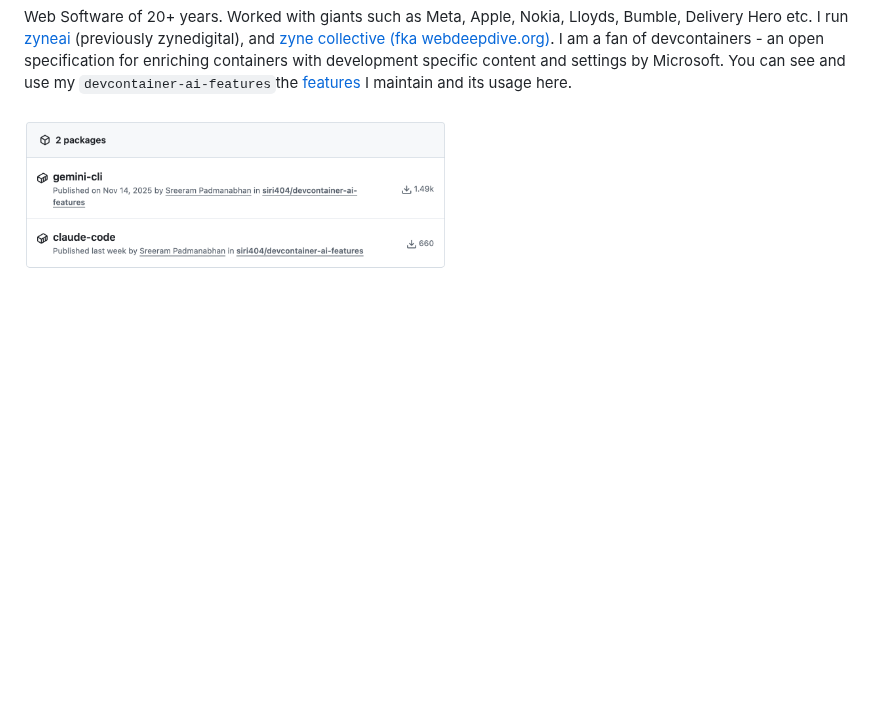
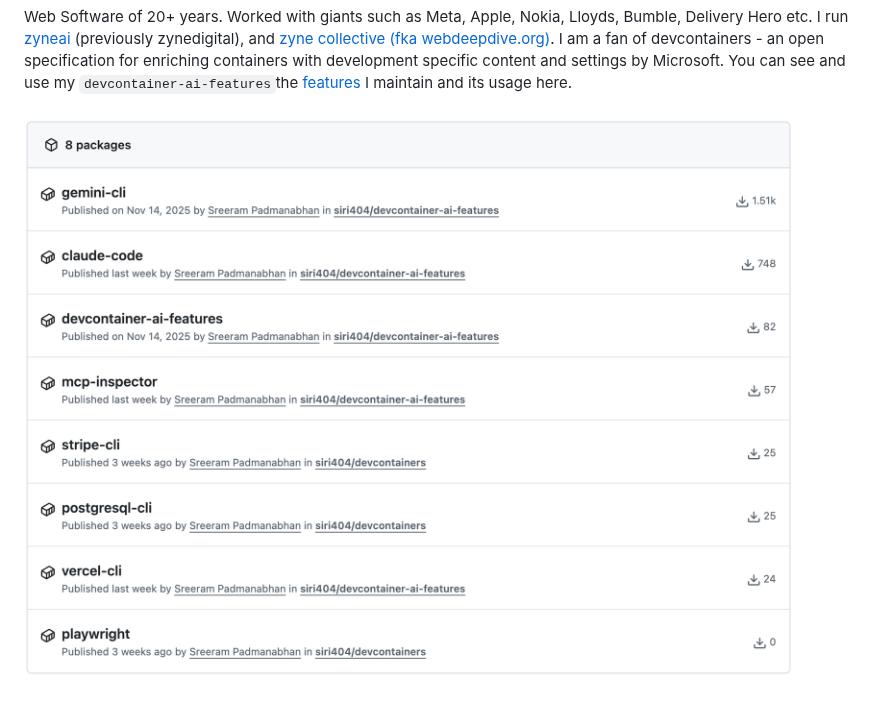
Before and after one commit to siri404/siri404, a Markdown page: README.md, the part around the change. Drawn GitHub-style; pictures changed too: stats.png; blank space fills up the shorter version.

```diff
--- a/README.md
+++ b/README.md
@@ -2,7 +2,7 @@ Web Software of 20+ years. Worked with giants such as Meta, Apple, Nokia, Lloyds
 You can see and use my `devcontainer-ai-features`the [features](https://containers.dev/features?search=devcontainer%2Dai%2Dfeatures) I maintain and its usage here.
 <br />
 <br />
-<a href='https://github.com/siri404?tab=packages'><img width="423" height="152" alt="Screenshot 2026-03-13 at 14 00 49" src="stats.png" /></a>
+<a href='https://github.com/siri404?tab=packages'><img width="800" height="560" alt="Screenshot 2026-03-13 at 14 00 49" src="stats.png" /></a>
 
 <!-- <div>
    <img src="https://bot.zyne.in/api/image?fill=ffffff&color=ff7f50&text=⚛&size=60" alt="Alternative text for the SVG image"/>
```
